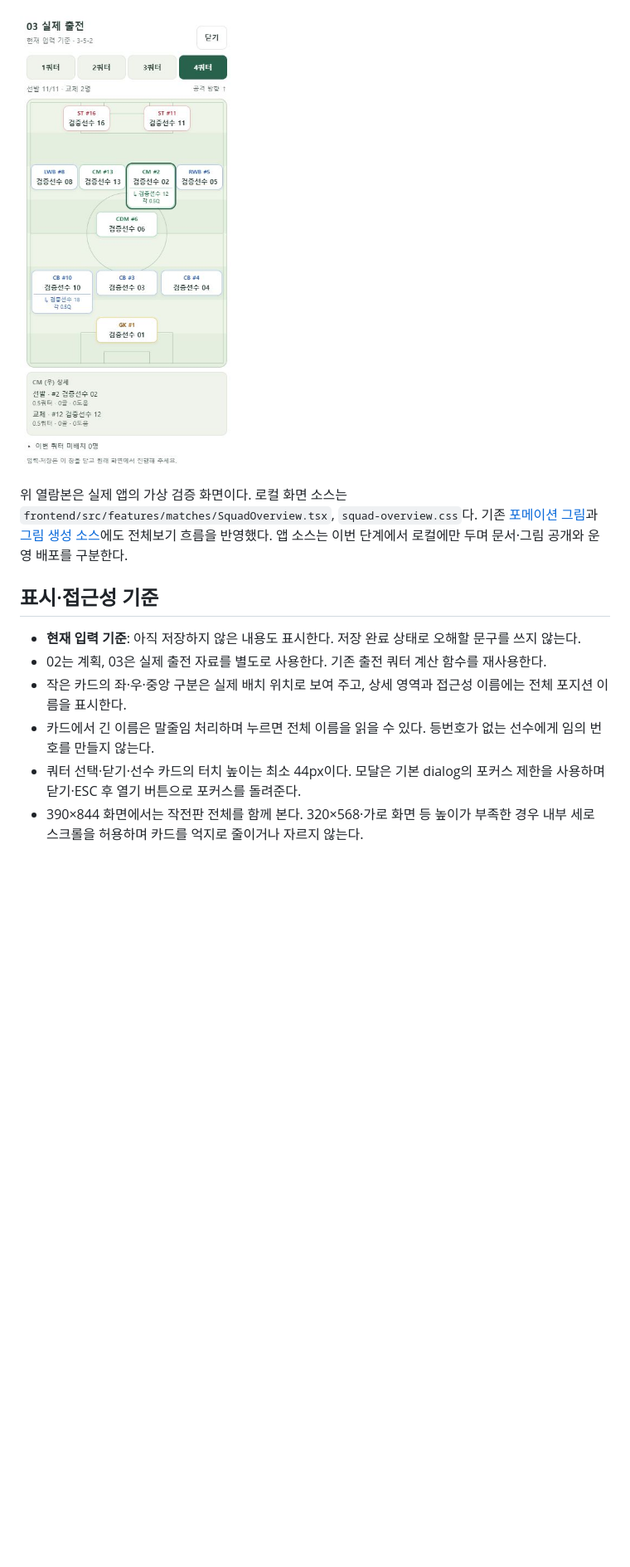
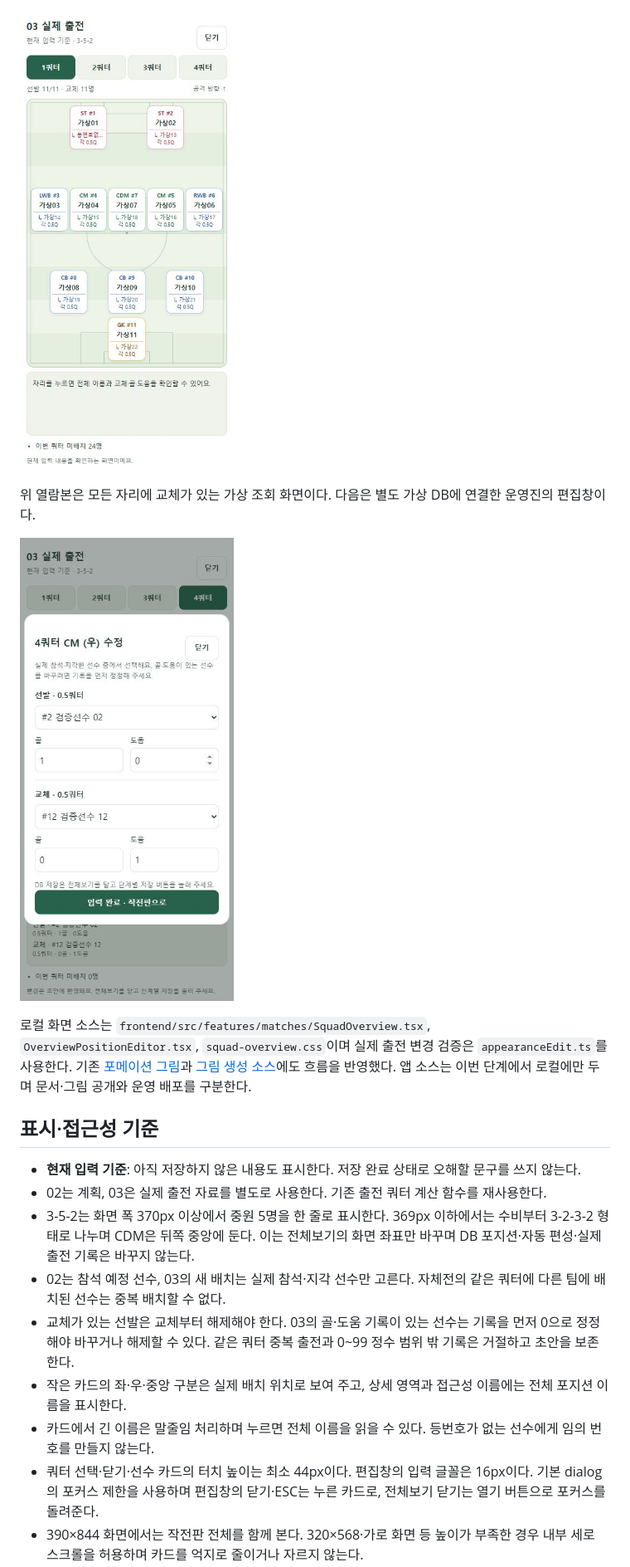
Before and after one commit to ksmlucky/jochook-on, a Markdown page: docs/mobile-squad-overview.md, the part around one of its changes. Shown at 83% size. Drawn GitHub-style; pictures changed too: docs/diagrams/mobile-squad-editor.png (added), docs/diagrams/mobile-squad-overview.png; blank space fills up the shorter version.

Commit message:
docs: explain direct squad editing and responsive 352 [skip ci]

```diff
--- a/docs/mobile-squad-overview.md
+++ b/docs/mobile-squad-overview.md
@@ -24,13 +26,20 @@ flowchart LR
 
 ![가상 명단으로 확인한 모바일 스쿼드 전체보기](diagrams/mobile-squad-overview.png)
 
-위 열람본은 실제 앱의 가상 검증 화면이다. 로컬 화면 소스는 `frontend/src/features/matches/SquadOverview.tsx`, `squad-overview.css`다. 기존 [포메이션 그림](diagrams/formation-guide.svg)과 [그림 생성 소스](../scripts/Generate-FormationGuide.mjs)에도 전체보기 흐름을 반영했다. 앱 소스는 이번 단계에서 로컬에만 두며 문서·그림 공개와 운영 배포를 구분한다.
+위 열람본은 모든 자리에 교체가 있는 가상 조회 화면이다. 다음은 별도 가상 DB에 연결한 운영진의 편집창이다.
+
+![전체보기에서 선발·교체와 골·도움 수정](diagrams/mobile-squad-editor.png)
+
+로컬 화면 소스는 `frontend/src/features/matches/SquadOverview.tsx`, `OverviewPositionEditor.tsx`, `squad-overview.css`이며 실제 출전 변경 검증은 `appearanceEdit.ts`를 사용한다. 기존 [포메이션 그림](diagrams/formation-guide.svg)과 [그림 생성 소스](../scripts/Generate-FormationGuide.mjs)에도 흐름을 반영했다. 앱 소스는 이번 단계에서 로컬에만 두며 문서·그림 공개와 운영 배포를 구분한다.
 
 ## 표시·접근성 기준
 
 - **현재 입력 기준**: 아직 저장하지 않은 내용도 표시한다. 저장 완료 상태로 오해할 문구를 쓰지 않는다.
 - 02는 계획, 03은 실제 출전 자료를 별도로 사용한다. 기존 출전 쿼터 계산 함수를 재사용한다.
+- 3-5-2는 화면 폭 370px 이상에서 중원 5명을 한 줄로 표시한다. 369px 이하에서는 수비부터 3-2-3-2 형태로 나누며 CDM은 뒤쪽 중앙에 둔다. 이는 전체보기의 화면 좌표만 바꾸며 DB 포지션·자동 편성·실제 출전 기록은 바꾸지 않는다.
+- 02는 참석 예정 선수, 03의 새 배치는 실제 참석·지각 선수만 고른다. 자체전의 같은 쿼터에 다른 팀에 배치된 선수는 중복 배치할 수 없다.
+- 교체가 있는 선발은 교체부터 해제해야 한다. 03의 골·도움 기록이 있는 선수는 기록을 먼저 0으로 정정해야 바꾸거나 해제할 수 있다. 같은 쿼터 중복 출전과 0~99 정수 범위 밖 기록은 거절하고 초안을 보존한다.
 - 작은 카드의 좌·우·중앙 구분은 실제 배치 위치로 보여 주고, 상세 영역과 접근성 이름에는 전체 포지션 이름을 표시한다.
 - 카드에서 긴 이름은 말줄임 처리하며 누르면 전체 이름을 읽을 수 있다. 등번호가 없는 선수에게 임의 번호를 만들지 않는다.
-- 쿼터 선택·닫기·선수 카드의 터치 높이는 최소 44px이다. 모달은 기본 dialog의 포커스 제한을 사용하며 닫기·ESC 후 열기 버튼으로 포커스를 돌려준다.
+- 쿼터 선택·닫기·선수 카드의 터치 높이는 최소 44px이다. 편집창의 입력 글꼴은 16px이다. 기본 dialog의 포커스 제한을 사용하며 편집창의 닫기·ESC는 누른 카드로, 전체보기 닫기는 열기 버튼으로 포커스를 돌려준다.
 - 390×844 화면에서는 작전판 전체를 함께 본다. 320×568·가로 화면 등 높이가 부족한 경우 내부 세로 스크롤을 허용하며 카드를 억지로 줄이거나 자르지 않는다.
```
Also changed, not shown: other parts of docs/mobile-squad-overview.md (+13 -11 lines), docs/player-stats-and-formations.md (+1 -1 lines), docs/system-overview.md (+1 -1 lines), 2 other files.
